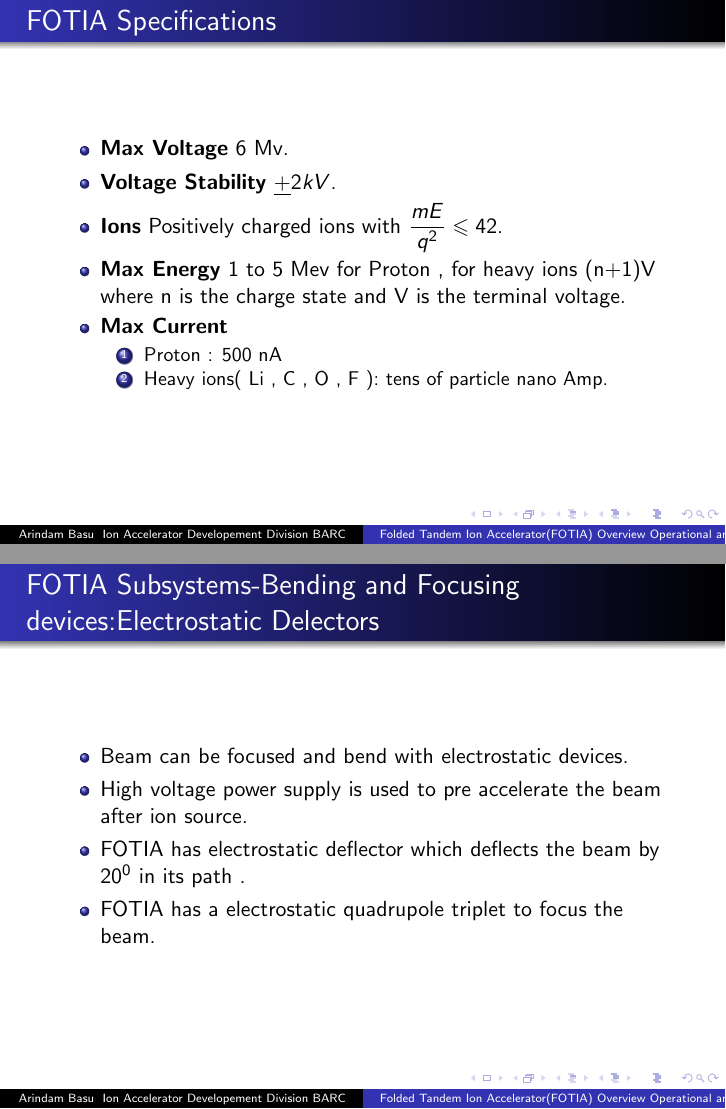
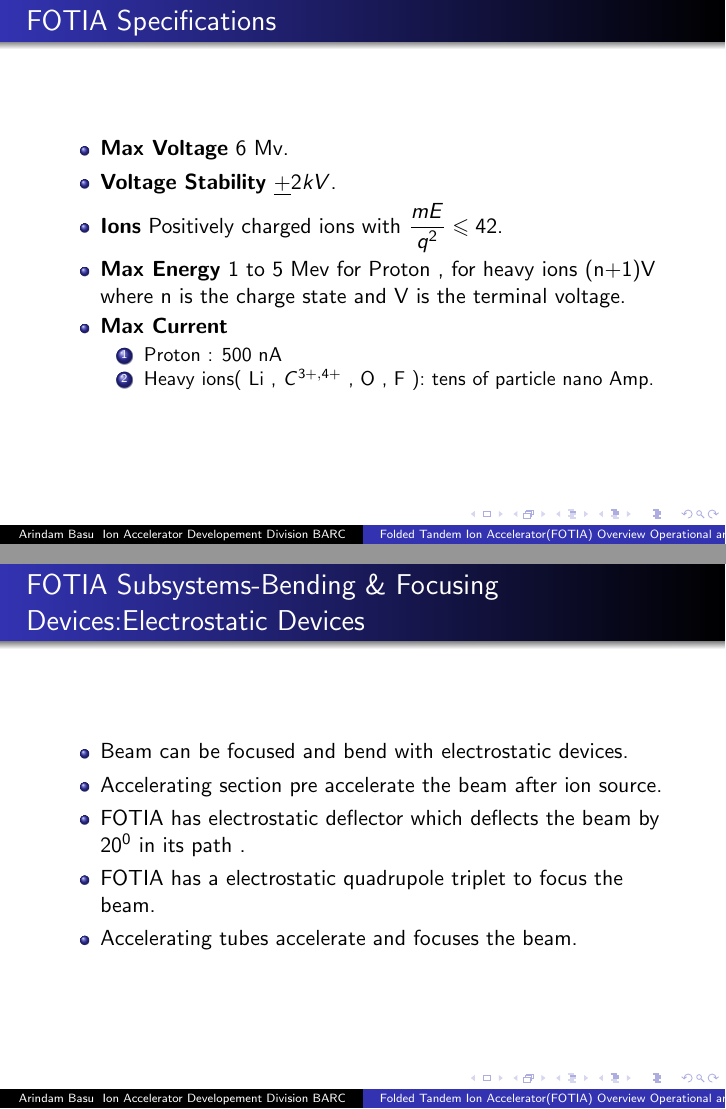
Before and after one commit to rugi1975/FOTIA_Presentations, LaTeX slides (FOTIA_Presentation.tex): pages 4 and 8 of 34, joined at a grey line. Compiled offline with pdfLaTeX.

Commit message:
minor correction

```diff
--- a/FOTIA_Presentation.tex
+++ b/FOTIA_Presentation.tex
@@ -72,7 +72,7 @@
     \item \textbf{Max Current}
     \begin{enumerate}
      \item Proton : 500 nA
-     \item Heavy ions( Li , C , O , F ): tens of particle nano Amp.
+     \item Heavy ions( Li , $C^{3+,4+}$ , O , F ): tens of particle nano Amp.
     \end{enumerate}
 
    \end{itemize}
@@ -123,15 +123,16 @@
 \end{frame}
 
 
-\begin{frame}{FOTIA Subsystems-Bending and Focusing devices:Electrostatic Delectors}
+\begin{frame}{FOTIA Subsystems-Bending \& Focusing Devices:Electrostatic Devices}
 
   \begin{itemize}
 
 
     \item Beam can be focused and bend with electrostatic devices.
-    \item High voltage power supply is used to pre accelerate the beam after ion source.
+    \item Accelerating section pre accelerate the beam after ion source.%High voltage power supply is used to setup pre acceleration voltage.
     \item FOTIA has electrostatic deflector which deflects the beam by $20^0$ in its path .
     \item FOTIA has a electrostatic quadrupole triplet to focus the beam.
+    \item Accelerating tubes accelerate and focuses the beam.
 
    \end{itemize}
 
```
Also changed, not shown: FOTIA_Presentation.tex (2 more changed lines).
